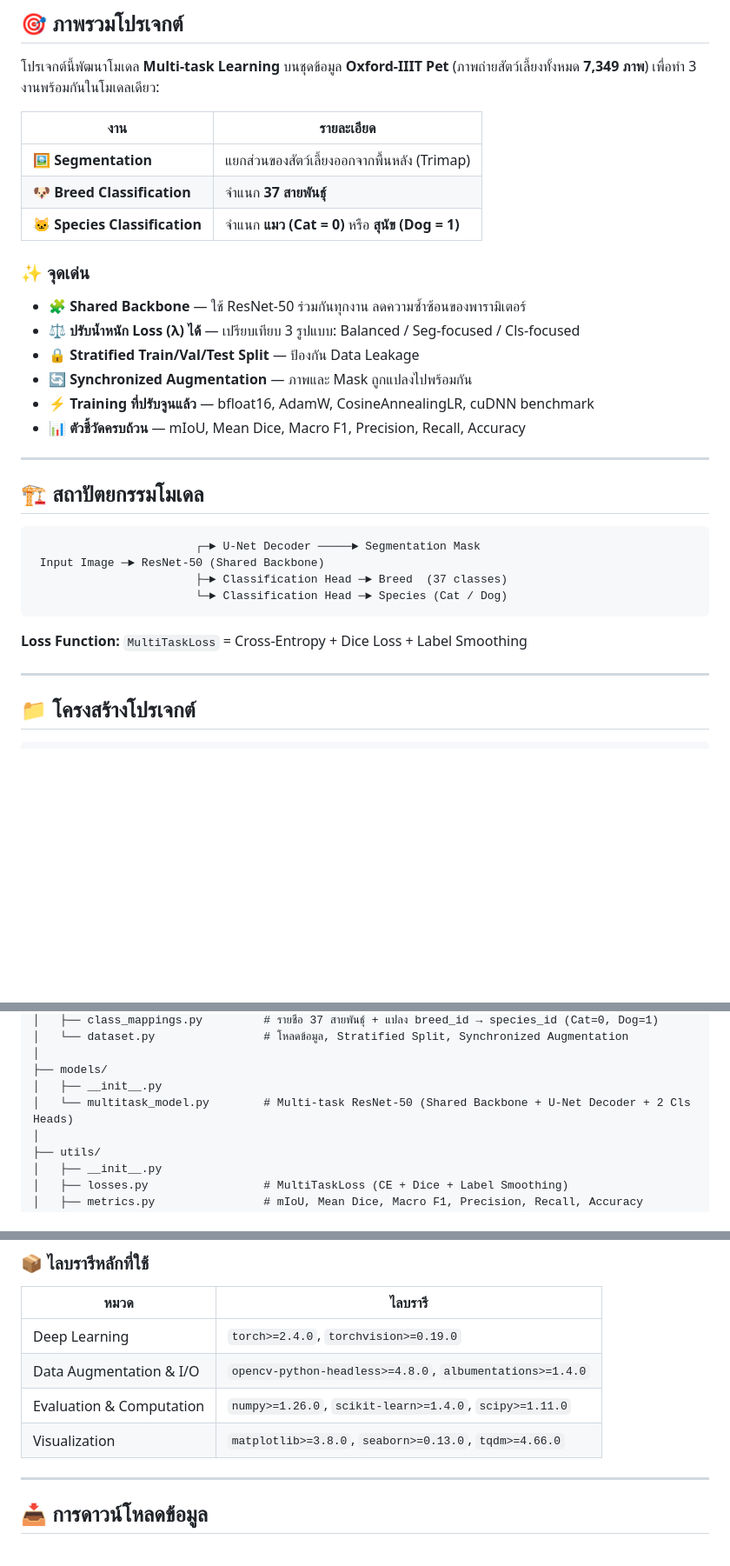
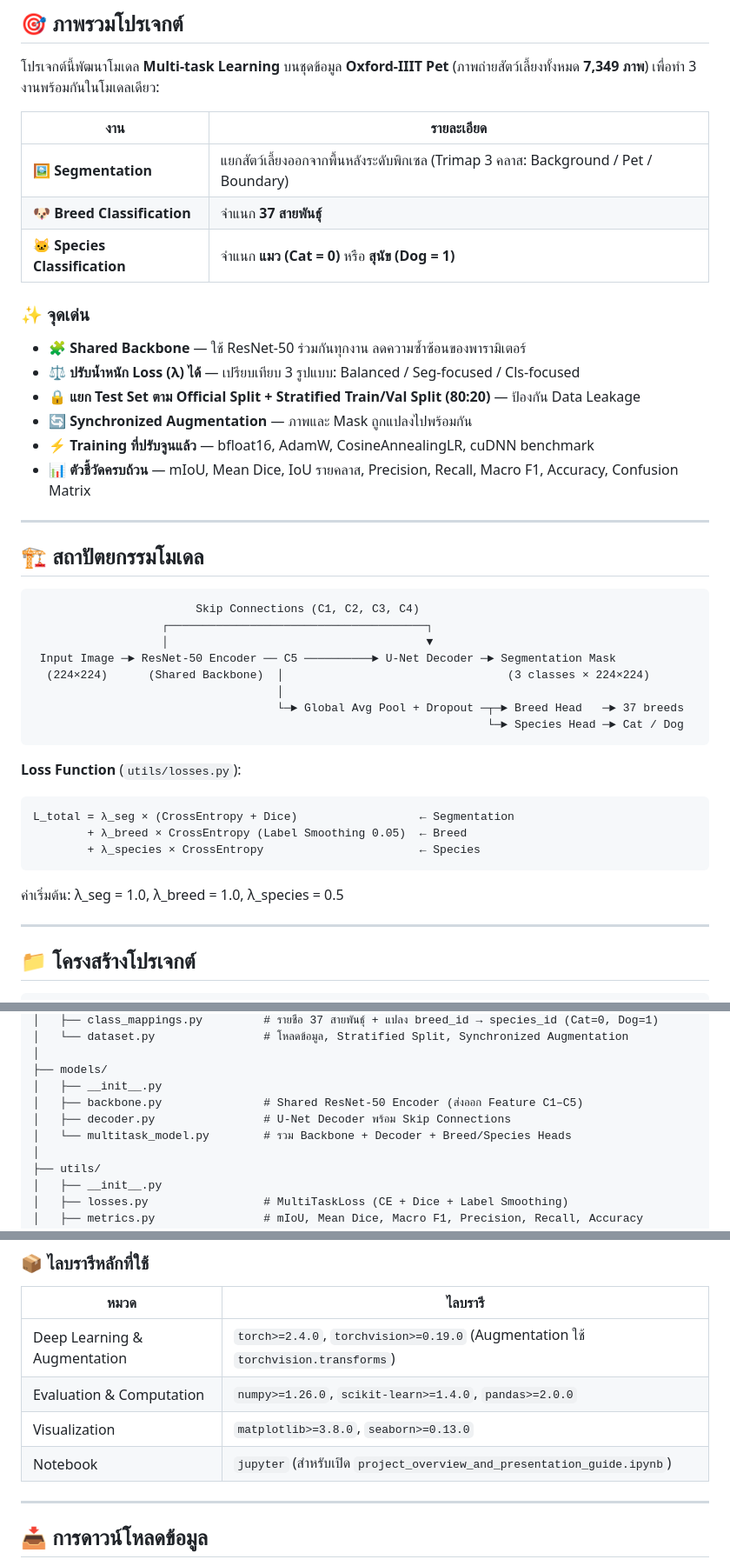
Before and after one commit to AungMoonLord/DL-in-Medical-Image-Project-2, a Markdown page: README.md, 3 parts joined by grey strips. Shown at 87% size. Drawn GitHub-style; blank space fills up the shorter version.

````diff
--- a/README.md
+++ b/README.md
@@ -36,7 +36,7 @@
 
 | งาน | รายละเอียด |
 |---|---|
-| 🖼️ **Segmentation** | แยกส่วนของสัตว์เลี้ยงออกจากพื้นหลัง (Trimap) |
+| 🖼️ **Segmentation** | แยกสัตว์เลี้ยงออกจากพื้นหลังระดับพิกเซล (Trimap 3 คลาส: Background / Pet / Boundary) |
 | 🐶 **Breed Classification** | จำแนก **37 สายพันธุ์** |
 | 🐱 **Species Classification** | จำแนก **แมว (Cat = 0)** หรือ **สุนัข (Dog = 1)** |
 
@@ -44,23 +44,35 @@
 
 - 🧩 **Shared Backbone** — ใช้ ResNet-50 ร่วมกันทุกงาน ลดความซ้ำซ้อนของพารามิเตอร์
 - ⚖️ **ปรับน้ำหนัก Loss (λ) ได้** — เปรียบเทียบ 3 รูปแบบ: Balanced / Seg-focused / Cls-focused
-- 🔒 **Stratified Train/Val/Test Split** — ป้องกัน Data Leakage
+- 🔒 **แยก Test Set ตาม Official Split + Stratified Train/Val Split (80:20)** — ป้องกัน Data Leakage
 - 🔄 **Synchronized Augmentation** — ภาพและ Mask ถูกแปลงไปพร้อมกัน
 - ⚡ **Training ที่ปรับจูนแล้ว** — bfloat16, AdamW, CosineAnnealingLR, cuDNN benchmark
-- 📊 **ตัวชี้วัดครบถ้วน** — mIoU, Mean Dice, Macro F1, Precision, Recall, Accuracy
+- 📊 **ตัวชี้วัดครบถ้วน** — mIoU, Mean Dice, IoU รายคลาส, Precision, Recall, Macro F1, Accuracy, Confusion Matrix
 
 ---
 
 ## 🏗️ สถาปัตยกรรมโมเดล
 
 ```
-                        ┌─► U-Net Decoder ─────► Segmentation Mask
- Input Image ─► ResNet-50 (Shared Backbone)
-                        ├─► Classification Head ─► Breed  (37 classes)
-                        └─► Classification Head ─► Species (Cat / Dog)
+                        Skip Connections (C1, C2, C3, C4)
+                   ┌──────────────────────────────────────┐
+                   │                                      ▼
+ Input Image ─► ResNet-50 Encoder ── C5 ──────────► U-Net Decoder ─► Segmentation Mask
+  (224×224)      (Shared Backbone)  │                                 (3 classes × 224×224)
+                                    │
+                                    └─► Global Avg Pool + Dropout ─┬─► Breed Head   ─► 37 breeds
+                                                                   └─► Species Head ─► Cat / Dog
 ```
 
-**Loss Function:** `MultiTaskLoss` = Cross-Entropy + Dice Loss + Label Smoothing
+**Loss Function** (`utils/losses.py`):
+
+```
+L_total = λ_seg × (CrossEntropy + Dice)                  ← Segmentation
+        + λ_breed × CrossEntropy (Label Smoothing 0.05)  ← Breed
+        + λ_species × CrossEntropy                       ← Species
+```
+
+ค่าเริ่มต้น: λ_seg = 1.0, λ_breed = 1.0, λ_species = 0.5
 
 ---
 
@@ -80,7 +92,9 @@ oxford_pet_multitask/
 │
 ├── models/
 │   ├── __init__.py
-│   └── multitask_model.py        # Multi-task ResNet-50 (Shared Backbone + U-Net Decoder + 2 Cls Heads)
+│   ├── backbone.py               # Shared ResNet-50 Encoder (ส่งออก Feature C1–C5)
+│   ├── decoder.py                # U-Net Decoder พร้อม Skip Connections
+│   └── multitask_model.py        # รวม Backbone + Decoder + Breed/Species Heads
 │
 ├── utils/
 │   ├── __init__.py
@@ -149,10 +163,10 @@ pip install -r requirements.txt
 
 | หมวด | ไลบรารี |
 |---|---|
-| Deep Learning | `torch>=2.4.0`, `torchvision>=0.19.0` |
-| Data Augmentation & I/O | `opencv-python-headless>=4.8.0`, `albumentations>=1.4.0` |
-| Evaluation & Computation | `numpy>=1.26.0`, `scikit-learn>=1.4.0`, `scipy>=1.11.0` |
-| Visualization | `matplotlib>=3.8.0`, `seaborn>=0.13.0`, `tqdm>=4.66.0` |
+| Deep Learning & Augmentation | `torch>=2.4.0`, `torchvision>=0.19.0` (Augmentation ใช้ `torchvision.transforms`) |
+| Evaluation & Computation | `numpy>=1.26.0`, `scikit-learn>=1.4.0`, `pandas>=2.0.0` |
+| Visualization | `matplotlib>=3.8.0`, `seaborn>=0.13.0` |
+| Notebook | `jupyter` (สำหรับเปิด `project_overview_and_presentation_guide.ipynb`) |
 
 ---
 
````
